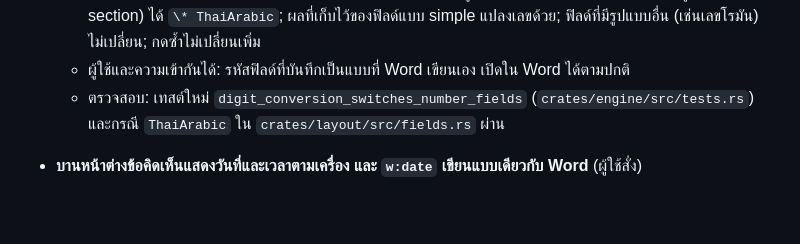
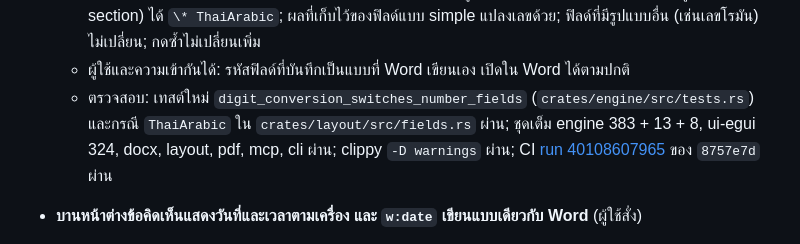
Before and after one commit to chatraweechai/doc4me, a Markdown page: CHANGELOG.md, the part around the change. GitHub-like rendering; blank space fills up the shorter version.

```diff
--- a/CHANGELOG.md
+++ b/CHANGELOG.md
@@ -122,7 +122,7 @@
   - เดิม: ฟิลด์ PAGE ที่มี `\* Arabic` ยังแสดงเลขอารบิกแม้เปลี่ยนรูปแบบเลขหน้าของ section แล้ว และ NUMPAGES, SECTIONPAGES, SECTION, SEQ แสดงเลขอารบิกเสมอ; ตัวจัดวางไม่รู้จัก `\* ThaiArabic`
   - แก้: `format_switch` (`crates/layout/src/fields.rs`) รู้จัก `ThaiArabic` (๑๒๓), `ThaiCardText` (คำอ่าน) และ `ThaiLetter` (ก ข ค) ตามรายการ general formatting ของ ECMA-376 §17.16.4.3; ปุ่มแปลงเลข (`swap_field_digits`, `convert_fields` ใน `cmd/format.rs`) สลับ `\* Arabic` ↔ `\* ThaiArabic` ในฟิลด์ PAGE, NUMPAGES, SECTIONPAGES, SECTION และ SEQ ที่ไม่ล็อกของย่อหน้าที่เลือก และในฟิลด์เลขหน้าของหัวและท้ายกระดาษของ section ที่เปลี่ยน; ฟิลด์ที่ไม่มีรูปแบบตัวเลข (ยกเว้น PAGE ซึ่งตามรูปแบบของ section) ได้ `\* ThaiArabic`; ผลที่เก็บไว้ของฟิลด์แบบ simple แปลงเลขด้วย; ฟิลด์ที่มีรูปแบบอื่น (เช่นเลขโรมัน) ไม่เปลี่ยน; กดซ้ำไม่เปลี่ยนเพิ่ม
   - ผู้ใช้และความเข้ากันได้: รหัสฟิลด์ที่บันทึกเป็นแบบที่ Word เขียนเอง เปิดใน Word ได้ตามปกติ
-  - ตรวจสอบ: เทสต์ใหม่ `digit_conversion_switches_number_fields` (`crates/engine/src/tests.rs`) และกรณี `ThaiArabic` ใน `crates/layout/src/fields.rs` ผ่าน
+  - ตรวจสอบ: เทสต์ใหม่ `digit_conversion_switches_number_fields` (`crates/engine/src/tests.rs`) และกรณี `ThaiArabic` ใน `crates/layout/src/fields.rs` ผ่าน; ชุดเต็ม engine 383 + 13 + 8, ui-egui 324, docx, layout, pdf, mcp, cli ผ่าน; clippy `-D warnings` ผ่าน; CI [run 40108607965](https://github.com/chatraweechai/doc4me/actions/runs/40108607965) ของ `8757e7d` ผ่าน
 - **บานหน้าต่างข้อคิดเห็นแสดงวันที่และเวลาตามเครื่อง และ `w:date` เขียนแบบเดียวกับ Word** (ผู้ใช้สั่ง)
   - อาการเดิม: บานหน้าต่างข้อคิดเห็น (`crates/ui-egui/src/panes.rs`) แสดง 10 ตัวแรกของวันที่ที่เก็บเป็น UTC ข้อคิดเห็นที่เขียนช่วง 00:00–06:59 น. ในไทยจึงขึ้นวันของเมื่อวาน และ `w:date` ที่ Doc4Me เขียนเป็น UTC จึงขึ้นเร็วไป 7 ชั่วโมงเมื่อเปิดใน Word ในไทย
   - ข้อเท็จจริงที่ใช้: Word เขียน `w:date` ของข้อคิดเห็นและ revision เป็นเวลาท้องถิ่นของผู้เขียนแม้ลงท้าย `Z` และ Word รุ่นใหม่เก็บเวลา UTC จริงแยกไว้ใน `w16cex:dateUtc` ของ `commentsExtensible.xml` (โยงผ่าน durable id ใน `commentsIds.xml`) และ `w16du:dateUtc` ของ revision ข้อมูลนี้มาจากรายงานของผู้พัฒนาหลายโครงการ เช่น [CollaboraOnline/online#16271](https://github.com/CollaboraOnline/online/issues/16271) และ [jandira-tech/jubarte-redlines#1118](https://github.com/jandira-tech/jubarte-redlines/issues/1118) ไม่ใช่เอกสารทางการของ Microsoft
```
Also changed, not shown: handoff.md (+2 -1 lines).
